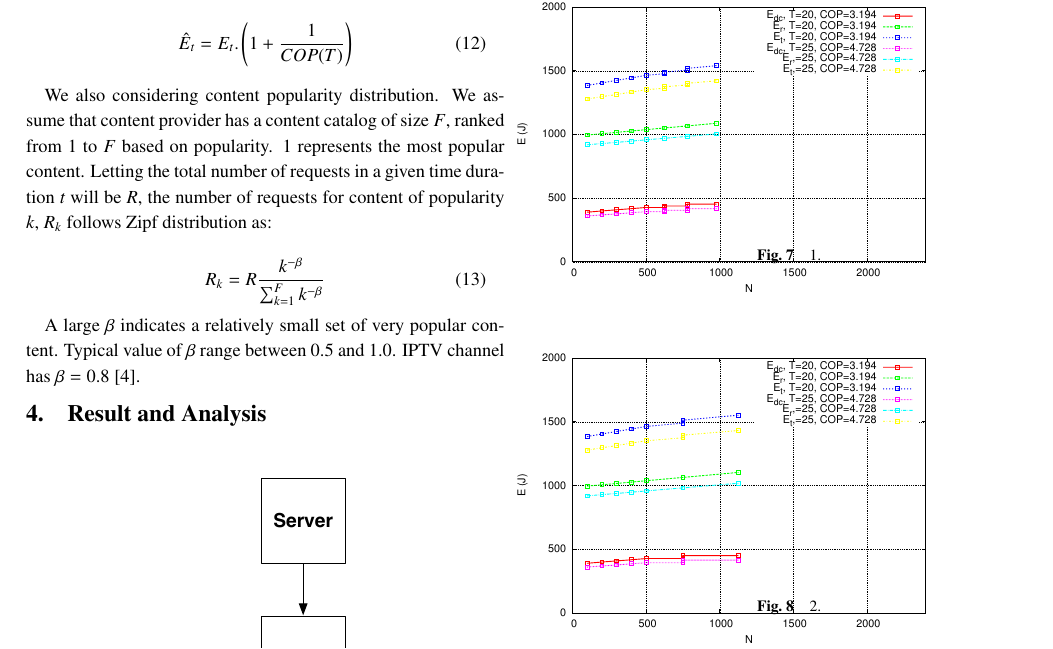
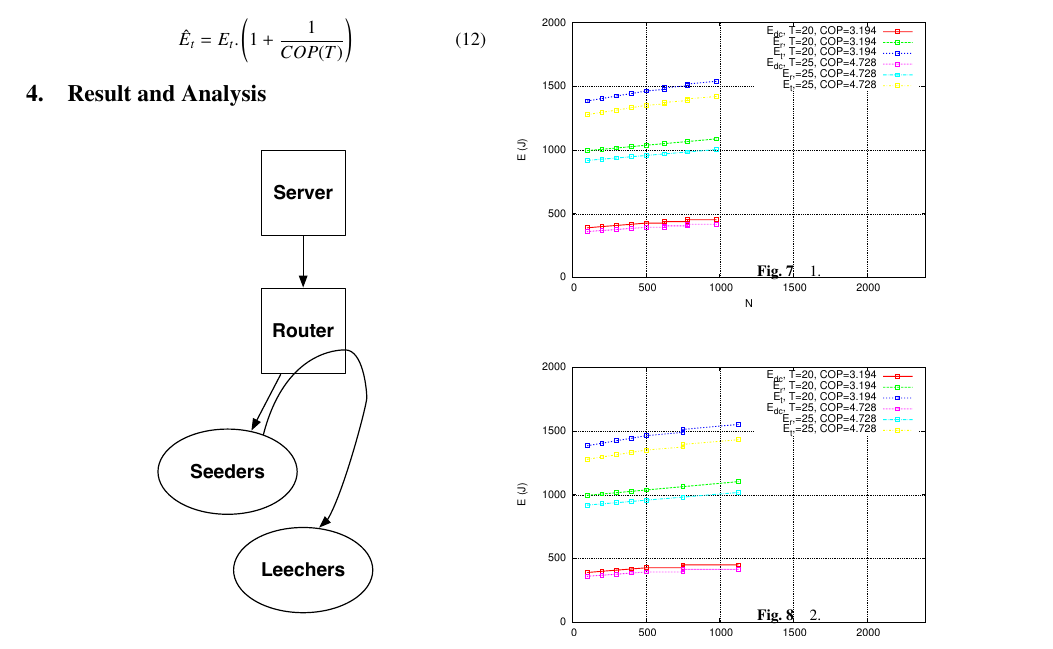
Before and after one commit to dikshie/ipsj, a LaTeX document (journal.tex): part of page 4 of 6, cut so that both start at the same text. Compiled offline with pLaTeX and dvipdfmx; a LaTeX package or settings file that is missing is left out.

Commit message:
comment zipf for temporary

```diff
--- a/journal.tex
+++ b/journal.tex
@@ -299,18 +299,18 @@ Considering cooling energy, we can rewrite eq.\ref{eqn:E_t}:
 	\hat{E}_{t} = E_{t}.\left( 1+\frac{1}{COP(T)} \right)
 \end{equation}
 
-We also considering content popularity distribution.
-We assume that content provider has a content catalog of size $F$, ranked from 1 to $F$ based on popularity.
-$1$ represents the most popular content.
-Letting the total number of requests in a given time duration $t$ will be $R$, the number of requests for content of popularity $k$, $R_k$ follows Zipf distribution as:
+%We also considering content popularity distribution.
+%We assume that content provider has a content catalog of size $F$, ranked from 1 to $F$ based on popularity.
+%$1$ represents the most popular content.
+%Letting the total number of requests in a given time duration $t$ will be $R$, the number of requests for content of popularity $k$, $R_k$ follows Zipf distribution as:
 
-\begin{equation}
-	R_k = R \frac{k^{-\beta}}{\sum_{k=1}^F k^{-\beta}}
-\end{equation}
+%\begin{equation}
+%	R_k = R \frac{k^{-\beta}}{\sum_{k=1}^F k^{-\beta}}
+%\end{equation}
 
-A large $\beta$ indicates a relatively small set of very popular content.
-Typical value of $\beta$ range between $0.5$ and $1.0$.
-IPTV channel has $\beta=0.8$ \cite{Cha:2008:NTP:1855641.1855646}.
+%A large $\beta$ indicates a relatively small set of very popular content.
+%Typical value of $\beta$ range between $0.5$ and $1.0$.
+%IPTV channel has $\beta=0.8$ \cite{Cha:2008:NTP:1855641.1855646}.
 
 
 
```
Also changed, not shown: journal.pdf, journal.ps, 2 other files.
